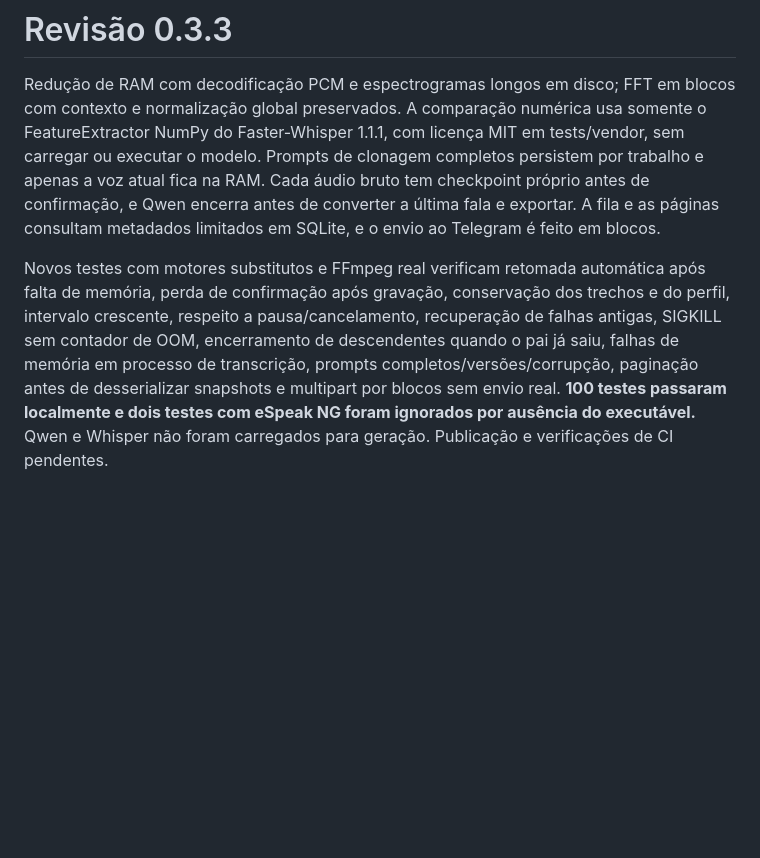
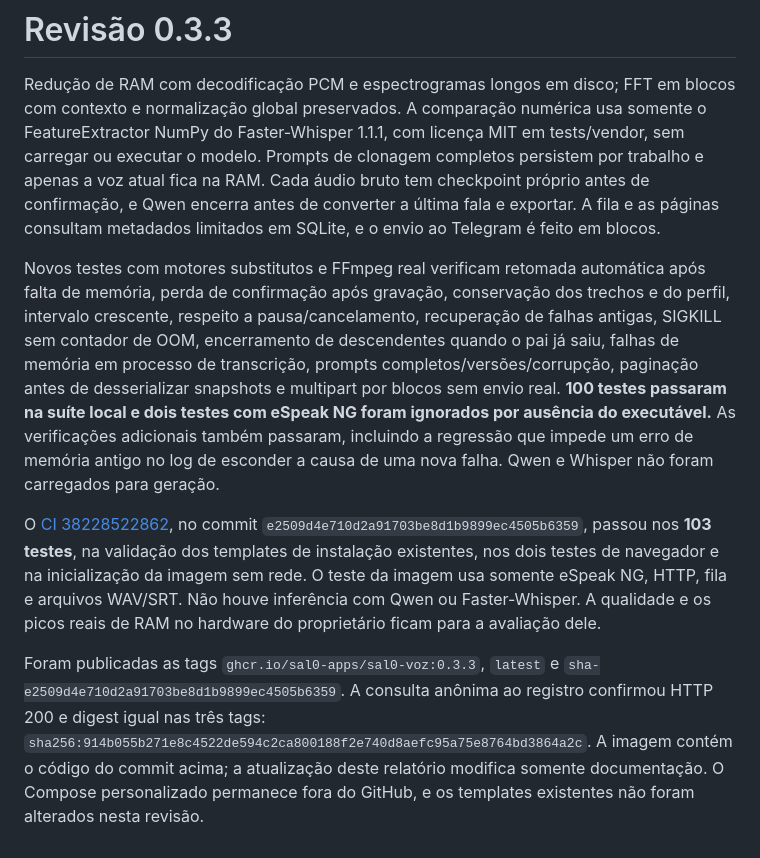
Before and after one commit to Sal0-Apps/Sal0-Voz, a Markdown page: VALIDACAO.md, the part around the change. GitHub-like rendering; blank space fills up the shorter version.

Commit message:
Record 0.3.3 memory and automatic recovery validation and publication

```diff
--- a/VALIDACAO.md
+++ b/VALIDACAO.md
@@ -49,4 +49,8 @@ O Compose personalizado de 10 GiB/quatro núcleos é entregue separadamente e n
 
 Redução de RAM com decodificação PCM e espectrogramas longos em disco; FFT em blocos com contexto e normalização global preservados. A comparação numérica usa somente o FeatureExtractor NumPy do Faster-Whisper 1.1.1, com licença MIT em tests/vendor, sem carregar ou executar o modelo. Prompts de clonagem completos persistem por trabalho e apenas a voz atual fica na RAM. Cada áudio bruto tem checkpoint próprio antes de confirmação, e Qwen encerra antes de converter a última fala e exportar. A fila e as páginas consultam metadados limitados em SQLite, e o envio ao Telegram é feito em blocos.
 
-Novos testes com motores substitutos e FFmpeg real verificam retomada automática após falta de memória, perda de confirmação após gravação, conservação dos trechos e do perfil, intervalo crescente, respeito a pausa/cancelamento, recuperação de falhas antigas, SIGKILL sem contador de OOM, encerramento de descendentes quando o pai já saiu, falhas de memória em processo de transcrição, prompts completos/versões/corrupção, paginação antes de desserializar snapshots e multipart por blocos sem envio real. **100 testes passaram localmente e dois testes com eSpeak NG foram ignorados por ausência do executável.** Qwen e Whisper não foram carregados para geração. Publicação e verificações de CI pendentes.
+Novos testes com motores substitutos e FFmpeg real verificam retomada automática após falta de memória, perda de confirmação após gravação, conservação dos trechos e do perfil, intervalo crescente, respeito a pausa/cancelamento, recuperação de falhas antigas, SIGKILL sem contador de OOM, encerramento de descendentes quando o pai já saiu, falhas de memória em processo de transcrição, prompts completos/versões/corrupção, paginação antes de desserializar snapshots e multipart por blocos sem envio real. **100 testes passaram na suíte local e dois testes com eSpeak NG foram ignorados por ausência do executável.** As verificações adicionais também passaram, incluindo a regressão que impede um erro de memória antigo no log de esconder a causa de uma nova falha. Qwen e Whisper não foram carregados para geração.
+
+O [CI 38228522862](https://github.com/Sal0-Apps/Sal0-Voz/actions/runs/38228522862), no commit `e2509d4e710d2a91703be8d1b9899ec4505b6359`, passou nos **103 testes**, na validação dos templates de instalação existentes, nos dois testes de navegador e na inicialização da imagem sem rede. O teste da imagem usa somente eSpeak NG, HTTP, fila e arquivos WAV/SRT. Não houve inferência com Qwen ou Faster-Whisper. A qualidade e os picos reais de RAM no hardware do proprietário ficam para a avaliação dele.
+
+Foram publicadas as tags `ghcr.io/sal0-apps/sal0-voz:0.3.3`, `latest` e `sha-e2509d4e710d2a91703be8d1b9899ec4505b6359`. A consulta anônima ao registro confirmou HTTP 200 e digest igual nas três tags: `sha256:914b055b271e8c4522de594c2ca800188f2e740d8aefc95a75e8764bd3864a2c`. A imagem contém o código do commit acima; a atualização deste relatório modifica somente documentação. O Compose personalizado permanece fora do GitHub, e os templates existentes não foram alterados nesta revisão.
```
